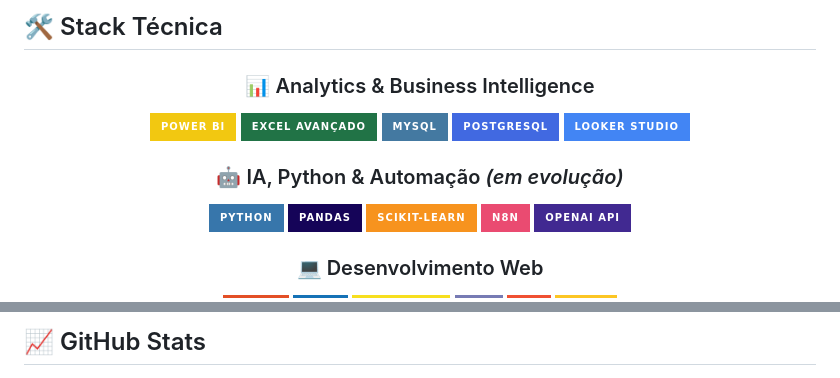
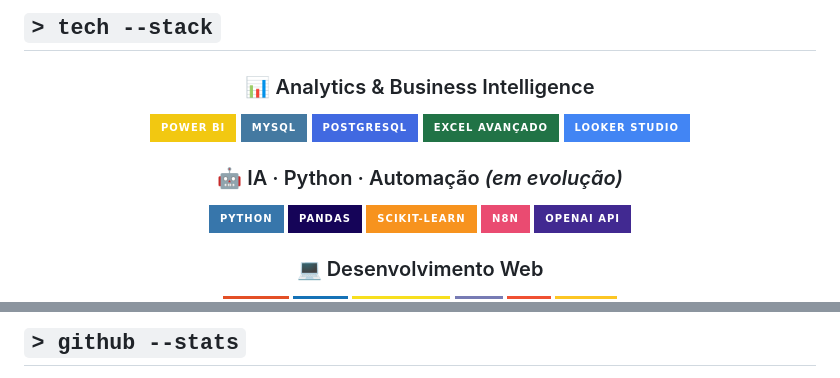
Before and after one commit to Abnerrum/Abnerrum, a Markdown page: README.md, 2 parts joined by grey strips. Rendered like a GitHub page; badges without logos.

```diff
--- a/README.md
+++ b/README.md
@@ -65,16 +109,18 @@ Acredito que **dados bem usados mudam o resultado de qualquer operação** — e
 
-## 🛠️ Stack Técnica
+<!-- ══════════════════════════════════════════════════ STACK ══ -->
+
+## `> tech --stack`
 
 <div align="center">
 
 ### 📊 Analytics & Business Intelligence
 ![Power BI](https://img.shields.io/badge/Power_BI-F2C811?style=for-the-badge&logo=powerbi&logoColor=black)
-![Excel](https://img.shields.io/badge/Excel_Avançado-217346?style=for-the-badge&logo=microsoftexcel&logoColor=white)
 ![MySQL](https://img.shields.io/badge/MySQL-4479A1?style=for-the-badge&logo=mysql&logoColor=white)
 ![PostgreSQL](https://img.shields.io/badge/PostgreSQL-4169E1?style=for-the-badge&logo=postgresql&logoColor=white)
+![Excel](https://img.shields.io/badge/Excel_Avançado-217346?style=for-the-badge&logo=microsoftexcel&logoColor=white)
 ![Looker Studio](https://img.shields.io/badge/Looker_Studio-4285F4?style=for-the-badge&logo=looker&logoColor=white)
 
-### 🤖 IA, Python & Automação *(em evolução)*
+### 🤖 IA · Python · Automação *(em evolução)*
 ![Python](https://img.shields.io/badge/Python-3776AB?style=for-the-badge&logo=python&logoColor=white)
 ![Pandas](https://img.shields.io/badge/Pandas-150458?style=for-the-badge&logo=pandas&logoColor=white)
 ![Scikit-learn](https://img.shields.io/badge/Scikit--learn-F7931E?style=for-the-badge&logo=scikit-learn&logoColor=white)
@@ -134,5 +185,7 @@ Acredito que **dados bem usados mudam o resultado de qualquer operação** — e
 
-## 📈 GitHub Stats
+<!-- ════════════════════════════════════════════════ GITHUB STATS ══ -->
+
+## `> github --stats`
 
 <div align="center">
 
```
Also changed, not shown: other parts of README.md (+133 -65 lines).
